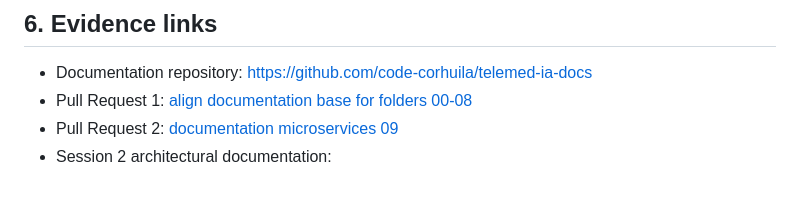
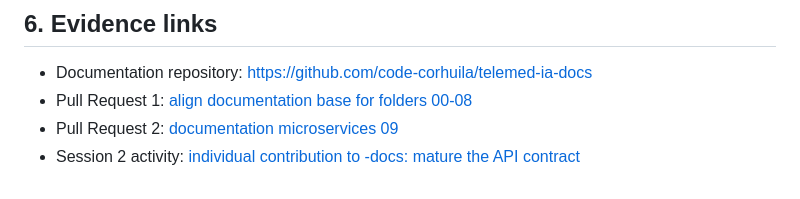
Before and after one commit to BondrewdXD/sistemas-distribuidos-2026-b-g2, a Markdown page: 08-week/hu-status/README.md, the part around the change. GitHub-like rendering.

Commit message:
Add link to the PR of the session 2 activity

```diff
--- a/08-week/hu-status/README.md
+++ b/08-week/hu-status/README.md
@@ -64,4 +64,4 @@
 - Documentation repository: https://github.com/code-corhuila/telemed-ia-docs
 - Pull Request 1: [align documentation base for folders 00-08](https://github.com/code-corhuila/telemed-ia-docs/pull/33)
 - Pull Request 2: [documentation microservices 09](https://github.com/code-corhuila/telemed-ia-docs/pull/34)
-- Session 2 architectural documentation:
+- Session 2 activity: [individual contribution to -docs: mature the API contract](https://github.com/code-corhuila/telemed-ia-docs/pull/36)
```
